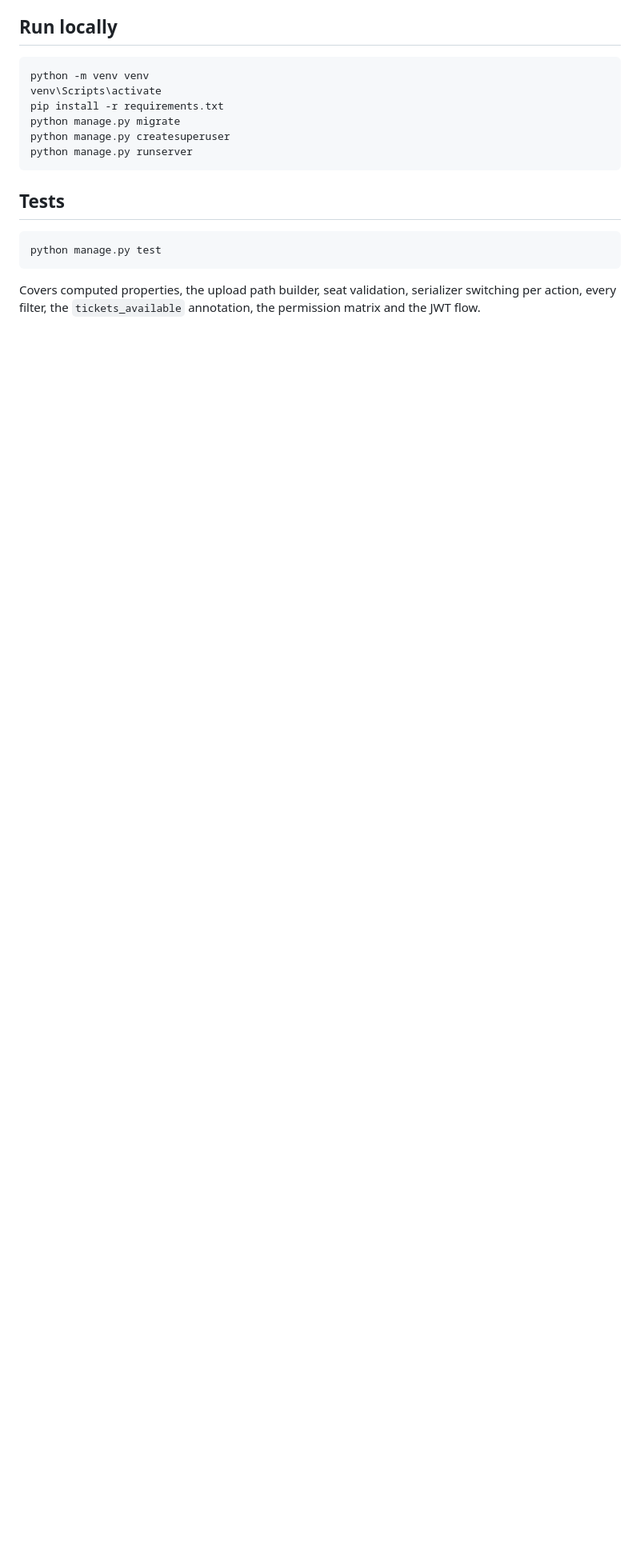
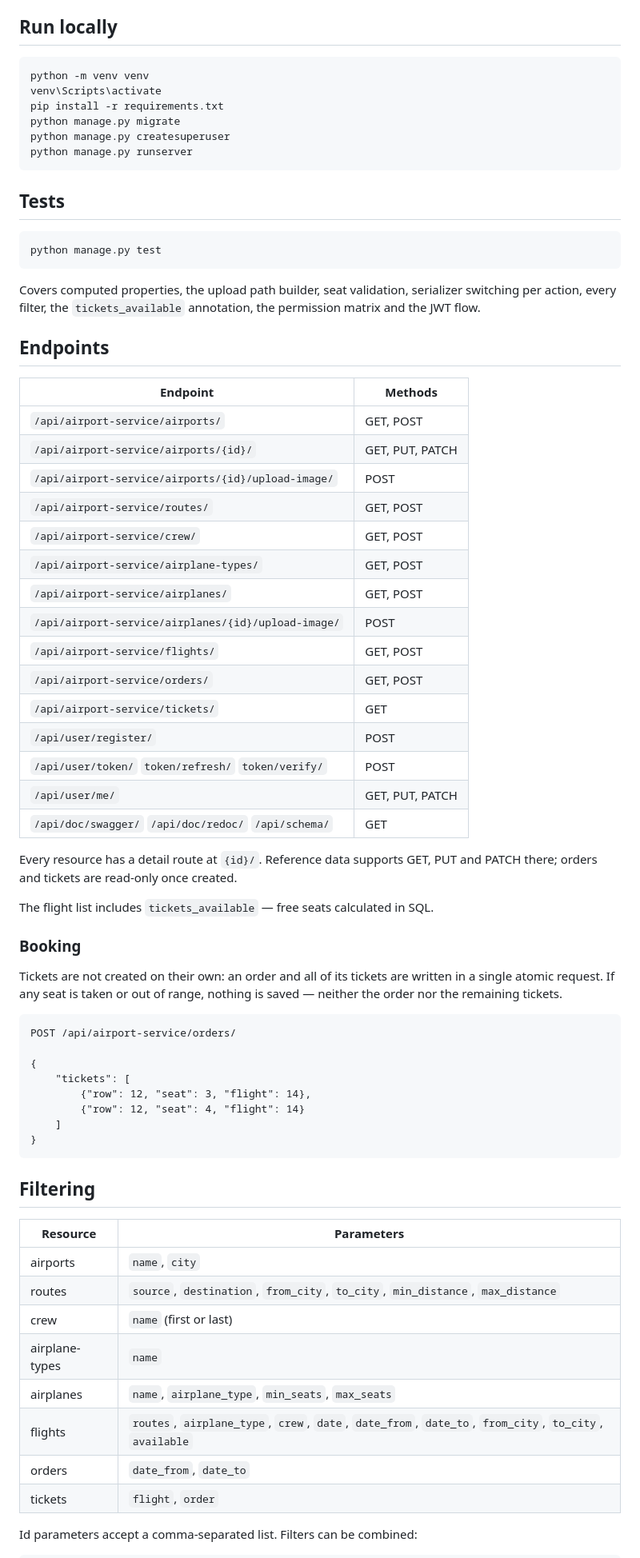
Before and after one commit to vovikLXUS/airport-api-service, a Markdown page: README.md, the part around one of its changes. Shown at 80% size. Rendered like a GitHub page; blank space fills up the shorter version.

````diff
--- a/README.md
+++ b/README.md
@@ -167,3 +90,60 @@ Covers computed properties, the upload path builder, seat validation,
 serializer switching per action, every filter, the `tickets_available`
 annotation, the permission matrix and the JWT flow.
 
+## Endpoints
+
+| Endpoint | Methods |
+|---|---|
+| `/api/airport-service/airports/` | GET, POST |
+| `/api/airport-service/airports/{id}/` | GET, PUT, PATCH |
+| `/api/airport-service/airports/{id}/upload-image/` | POST |
+| `/api/airport-service/routes/` | GET, POST |
+| `/api/airport-service/crew/` | GET, POST |
+| `/api/airport-service/airplane-types/` | GET, POST |
+| `/api/airport-service/airplanes/` | GET, POST |
+| `/api/airport-service/airplanes/{id}/upload-image/` | POST |
+| `/api/airport-service/flights/` | GET, POST |
+| `/api/airport-service/orders/` | GET, POST |
+| `/api/airport-service/tickets/` | GET |
+| `/api/user/register/` | POST |
+| `/api/user/token/` `token/refresh/` `token/verify/` | POST |
+| `/api/user/me/` | GET, PUT, PATCH |
+| `/api/doc/swagger/` `/api/doc/redoc/` `/api/schema/` | GET |
+
+Every resource has a detail route at `{id}/`. Reference data supports GET,
+PUT and PATCH there; orders and tickets are read-only once created.
+
+The flight list includes `tickets_available` — free seats calculated in SQL.
+
+### Booking
+
+Tickets are not created on their own: an order and all of its tickets are
+written in a single atomic request. If any seat is taken or out of range,
+nothing is saved — neither the order nor the remaining tickets.
+
+```http
+POST /api/airport-service/orders/
+
+{
+    "tickets": [
+        {"row": 12, "seat": 3, "flight": 14},
+        {"row": 12, "seat": 4, "flight": 14}
+    ]
+}
+```
+
+## Filtering
+
+| Resource | Parameters |
+|---|---|
+| airports | `name`, `city` |
+| routes | `source`, `destination`, `from_city`, `to_city`, `min_distance`, `max_distance` |
+| crew | `name` (first or last) |
+| airplane-types | `name` |
+| airplanes | `name`, `airplane_type`, `min_seats`, `max_seats` |
+| flights | `routes`, `airplane_type`, `crew`, `date`, `date_from`, `date_to`, `from_city`, `to_city`, `available` |
+| orders | `date_from`, `date_to` |
+| tickets | `flight`, `order` |
+
+Id parameters accept a comma-separated list. Filters can be combined:
+
````
Also changed, not shown: other parts of README.md (+179 -106 lines), docs/swagger_ui.png (added), 1 other file.
